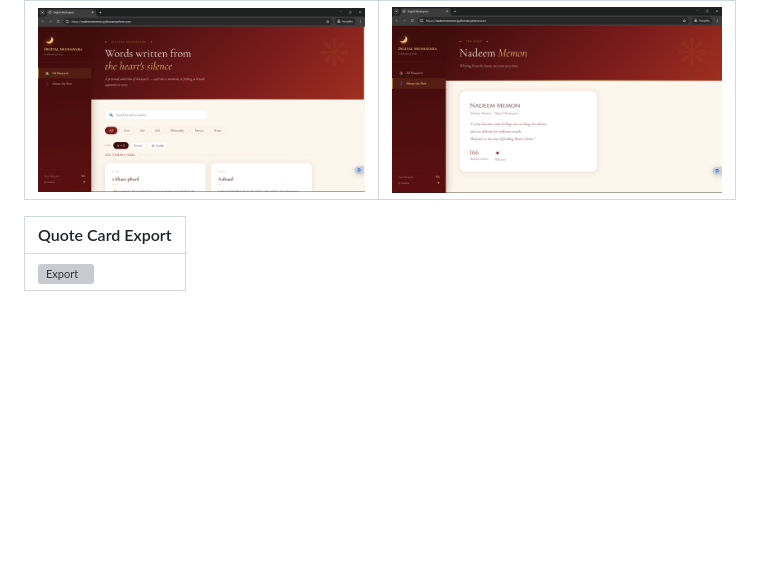
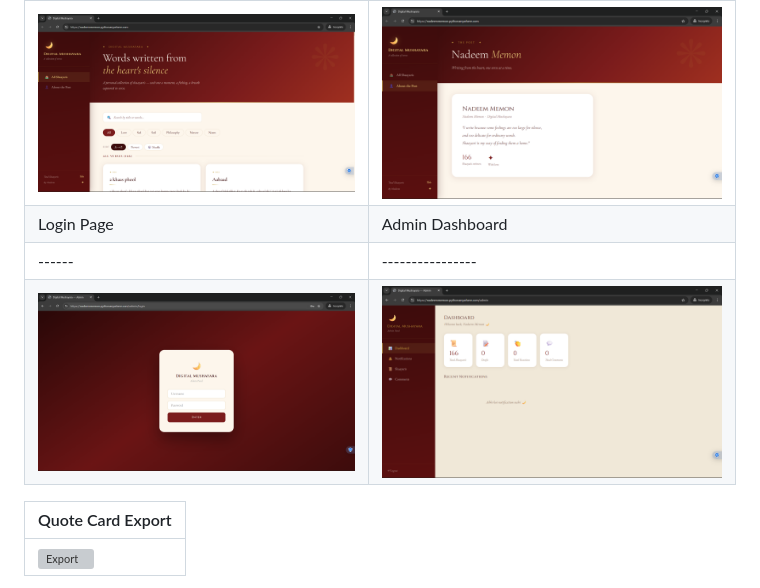
Before and after one commit to nadeem12-cloud/digital-mushayara, a Markdown page: README.md, the part around the change. Rendered like a GitHub page; blank space fills up the shorter version; grey boxes are pictures that could not be loaded.

Commit message:
Add Login Page and Admin Dashboard sections to README

```diff
--- a/README.md
+++ b/README.md
@@ -23,6 +23,10 @@ This isn't just a portfolio project. It's a real product I use every day to publ
 | Home | Search & Filter |
 |------|----------------|
 | ![Home](assets/ss2.png) | ![Search](assets/ss1.png) |
+| Login Page | Admin Dashboard |
+|------|----------------|
+| ![Login](assets/ss4.png) | ![DashBoard](assets/ss5.png) |
+
 
 | Quote Card Export |
 |------------------|
```
